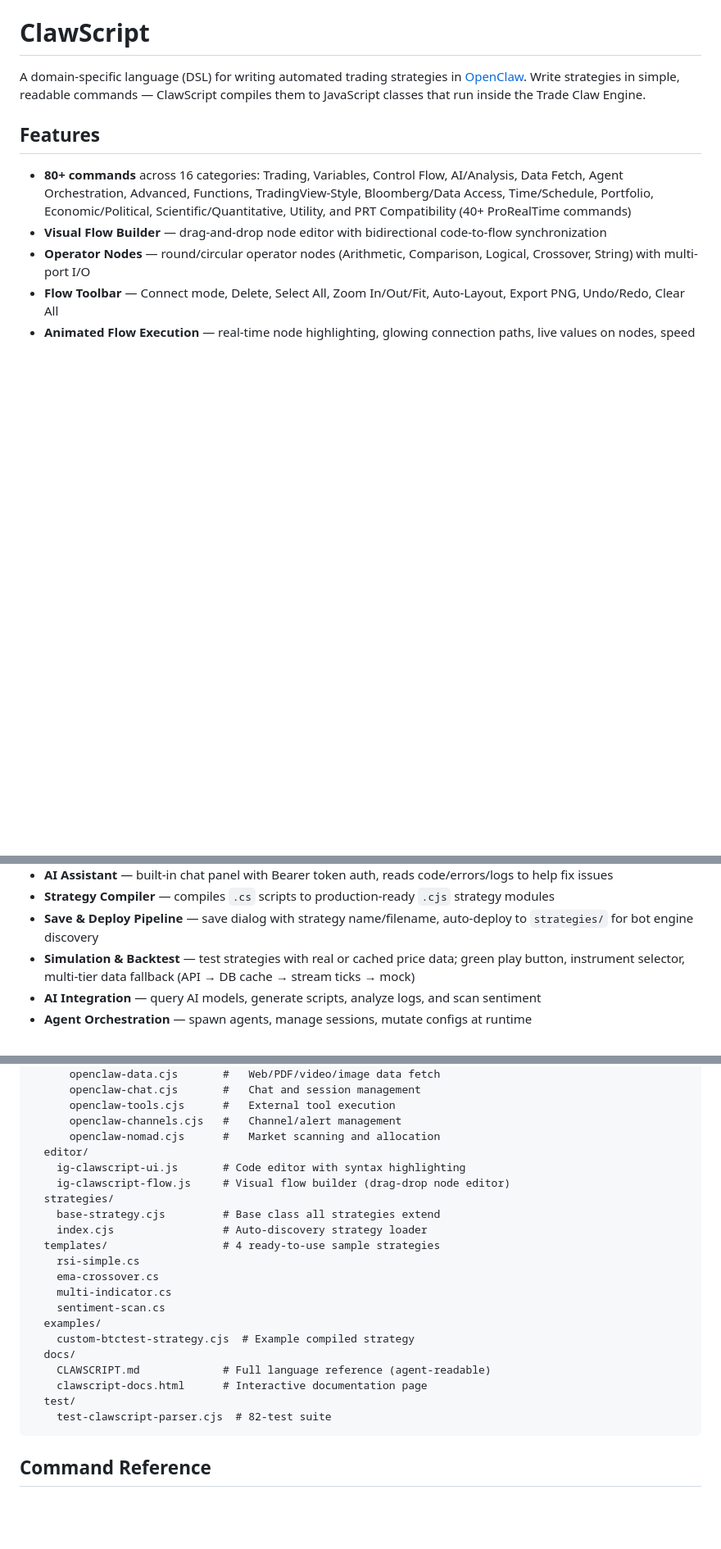
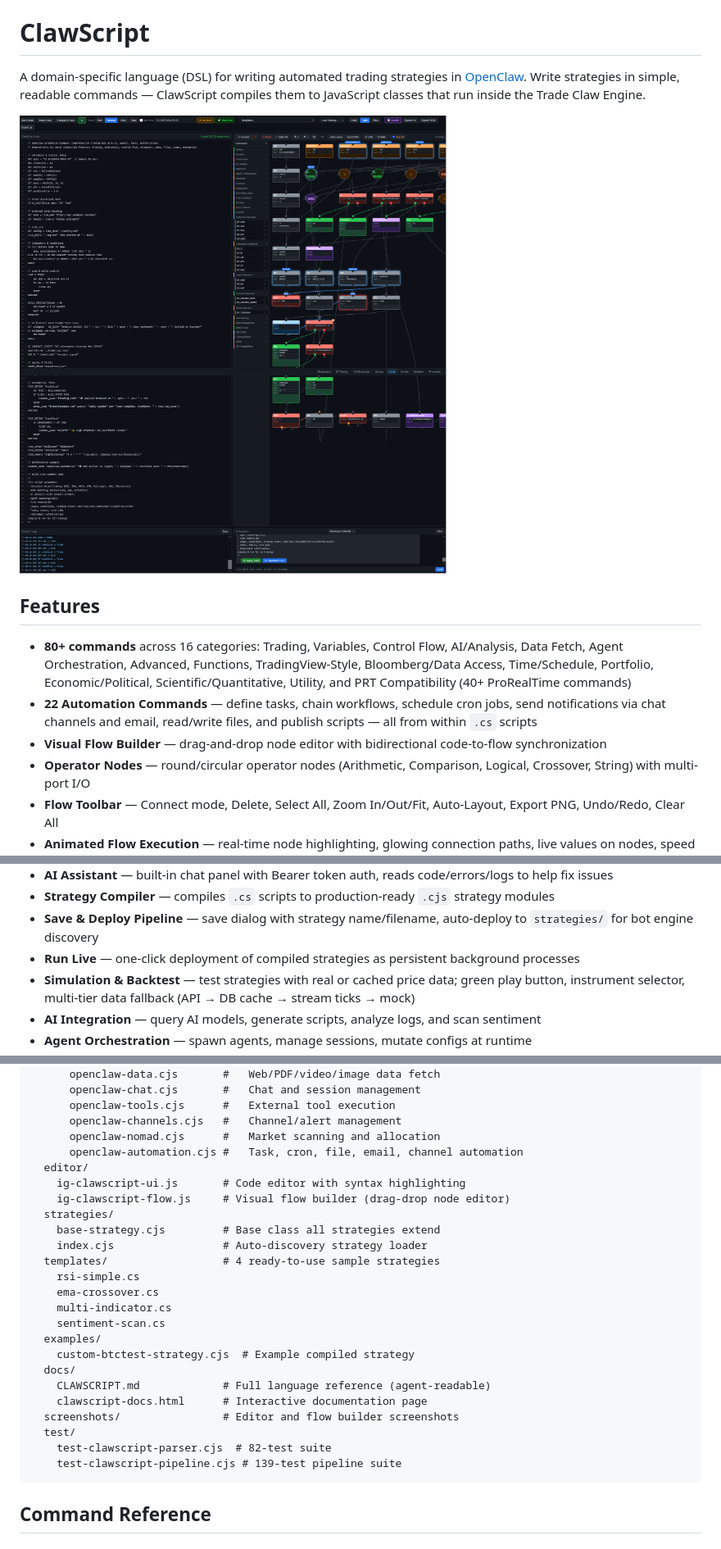
Before and after one commit to JoeSzeles/clawscript, a Markdown page: README.md, 3 parts joined by grey strips. Shown: that part at 82% size. Drawn GitHub-style; pictures changed too: screenshots/clawscript-full-editor.png (added); blank space fills up the shorter version.

````diff
--- a/README.md
+++ b/README.md
@@ -2,9 +2,12 @@
 
 A domain-specific language (DSL) for writing automated trading strategies in [OpenClaw](https://github.com/openclaw). Write strategies in simple, readable commands — ClawScript compiles them to JavaScript classes that run inside the Trade Claw Engine.
 
+![ClawScript Editor — Code + Flow Builder + AI Assistant](screenshots/clawscript-full-editor.png)
+
 ## Features
 
 - **80+ commands** across 16 categories: Trading, Variables, Control Flow, AI/Analysis, Data Fetch, Agent Orchestration, Advanced, Functions, TradingView-Style, Bloomberg/Data Access, Time/Schedule, Portfolio, Economic/Political, Scientific/Quantitative, Utility, and PRT Compatibility (40+ ProRealTime commands)
+- **22 Automation Commands** — define tasks, chain workflows, schedule cron jobs, send notifications via chat channels and email, read/write files, and publish scripts — all from within `.cs` scripts
 - **Visual Flow Builder** — drag-and-drop node editor with bidirectional code-to-flow synchronization
 - **Operator Nodes** — round/circular operator nodes (Arithmetic, Comparison, Logical, Crossover, String) with multi-port I/O
 - **Flow Toolbar** — Connect mode, Delete, Select All, Zoom In/Out/Fit, Auto-Layout, Export PNG, Undo/Redo, Clear All
@@ -16,6 +19,7 @@ A domain-specific language (DSL) for writing automated trading strategies in [Op
 - **AI Assistant** — built-in chat panel with Bearer token auth, reads code/errors/logs to help fix issues
 - **Strategy Compiler** — compiles `.cs` scripts to production-ready `.cjs` strategy modules
 - **Save & Deploy Pipeline** — save dialog with strategy name/filename, auto-deploy to `strategies/` for bot engine discovery
+- **Run Live** — one-click deployment of compiled strategies as persistent background processes
 - **Simulation & Backtest** — test strategies with real or cached price data; green play button, instrument selector, multi-tier data fallback (API → DB cache → stream ticks → mock)
 - **AI Integration** — query AI models, generate scripts, analyze logs, and scan sentiment
 - **Agent Orchestration** — spawn agents, manage sessions, mutate configs at runtime
@@ -99,6 +170,7 @@ clawscript/
       openclaw-tools.cjs      #   External tool execution
       openclaw-channels.cjs   #   Channel/alert management
       openclaw-nomad.cjs      #   Market scanning and allocation
+      openclaw-automation.cjs #   Task, cron, file, email, channel automation
   editor/
     ig-clawscript-ui.js       # Code editor with syntax highlighting
     ig-clawscript-flow.js     # Visual flow builder (drag-drop node editor)
@@ -115,8 +187,10 @@ clawscript/
   docs/
     CLAWSCRIPT.md             # Full language reference (agent-readable)
     clawscript-docs.html      # Interactive documentation page
+  screenshots/                # Editor and flow builder screenshots
   test/
     test-clawscript-parser.cjs  # 82-test suite
+    test-clawscript-pipeline.cjs # 139-test pipeline suite
 ```
 
 ## Command Reference
````
Also changed, not shown: other parts of README.md (+68 -1 lines), screenshots/clawscript-flow-builder.png (added), screenshots/clawscript-simulation.png (added), 1 other file.
